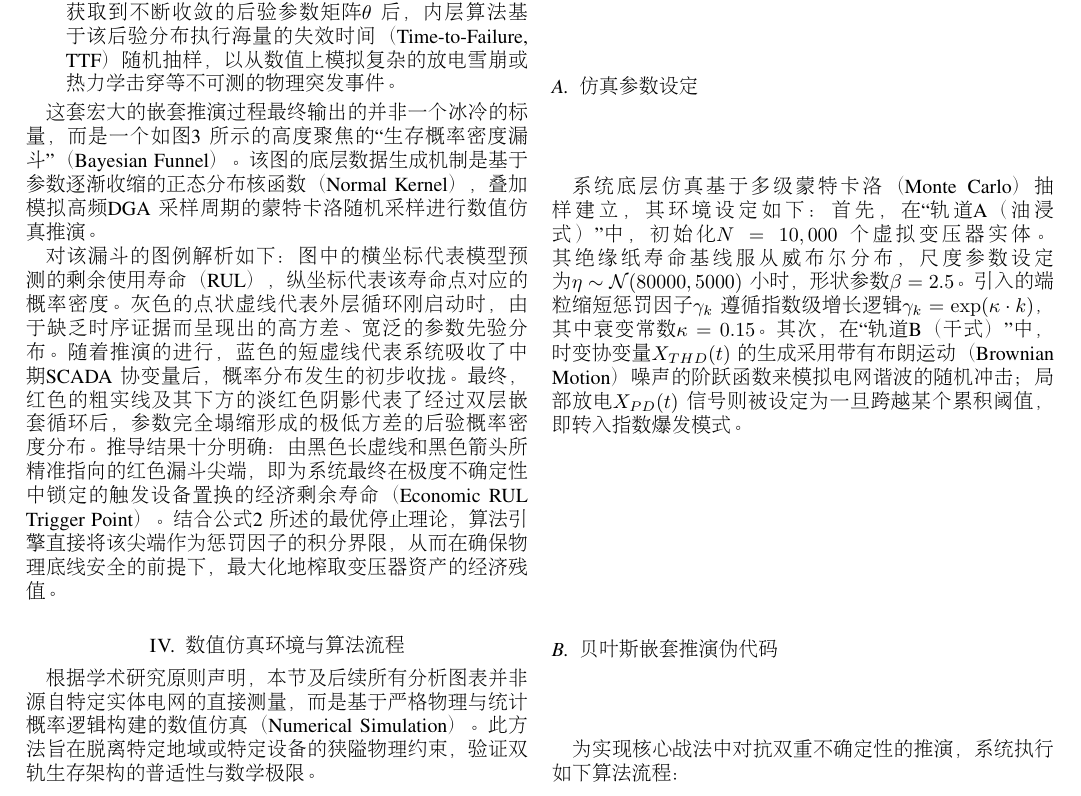
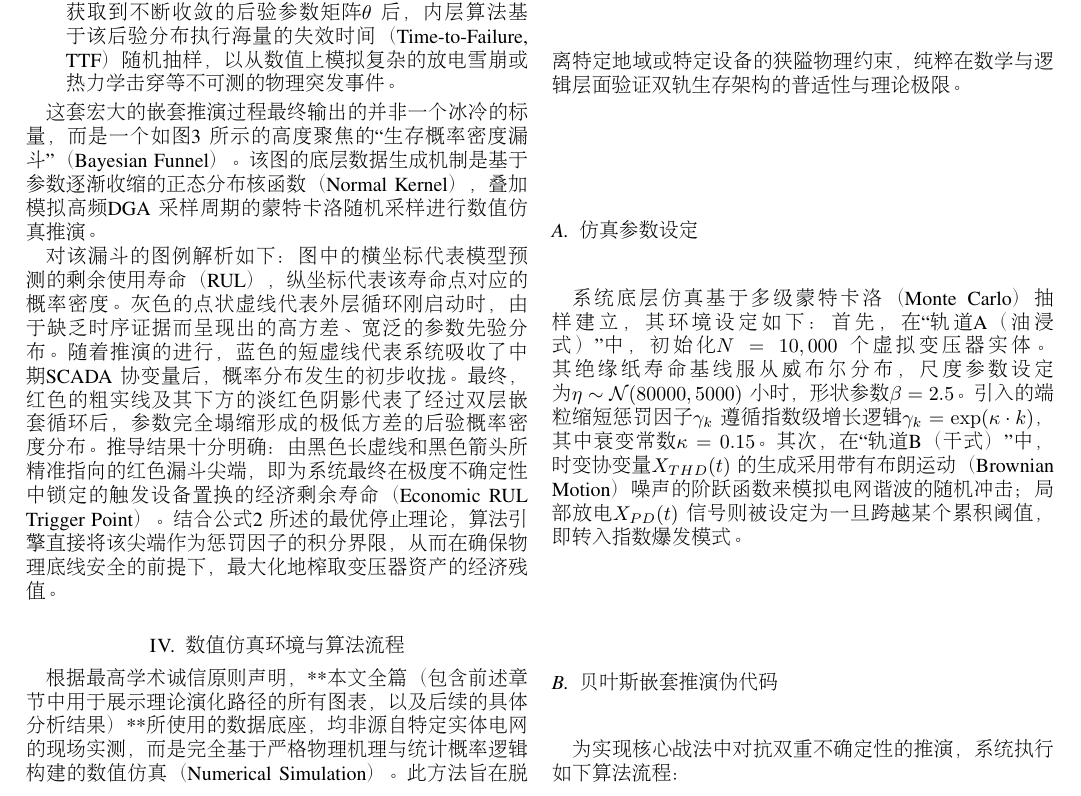
Before and after one commit to Shinar-of-Clark/Bianque-System, a LaTeX paper (PART_3/PART_III.tex): part of page 4 of 6, cut so that both start at the same text. Compiled offline with pdfLaTeX.

Commit message:
Fix simulation declaration to cover entire paper

```diff
--- a/PART_3/PART_III.tex
+++ b/PART_3/PART_III.tex
@@ -247,7 +247,7 @@ AIC_m = 2k_m - 2 \ln(\mathcal{L}_m(\hat{\theta} | \mathcal{D}))
 \end{figure}
 
 \section{数值仿真环境与算法流程}
-根据学术研究原则声明，本节及后续所有分析图表并非源自特定实体电网的直接测量，而是基于严格物理与统计概率逻辑构建的数值仿真（Numerical Simulation）。此方法旨在脱离特定地域或特定设备的狭隘物理约束，验证双轨生存架构的普适性与数学极限。
+根据最高学术诚信原则声明，**本文全篇（包含前述章节中用于展示理论演化路径的所有图表，以及后续的具体分析结果）**所使用的数据底座，均非源自特定实体电网的现场实测，而是完全基于严格物理机理与统计概率逻辑构建的数值仿真（Numerical Simulation）。此方法旨在脱离特定地域或特定设备的狭隘物理约束，纯粹在数学与逻辑层面验证双轨生存架构的普适性与理论极限。
 
 \subsection{仿真参数设定}
 系统底层仿真基于多级蒙特卡洛（Monte Carlo）抽样建立，其环境设定如下：
```
Also changed, not shown: PART_3/PART_III.pdf.
